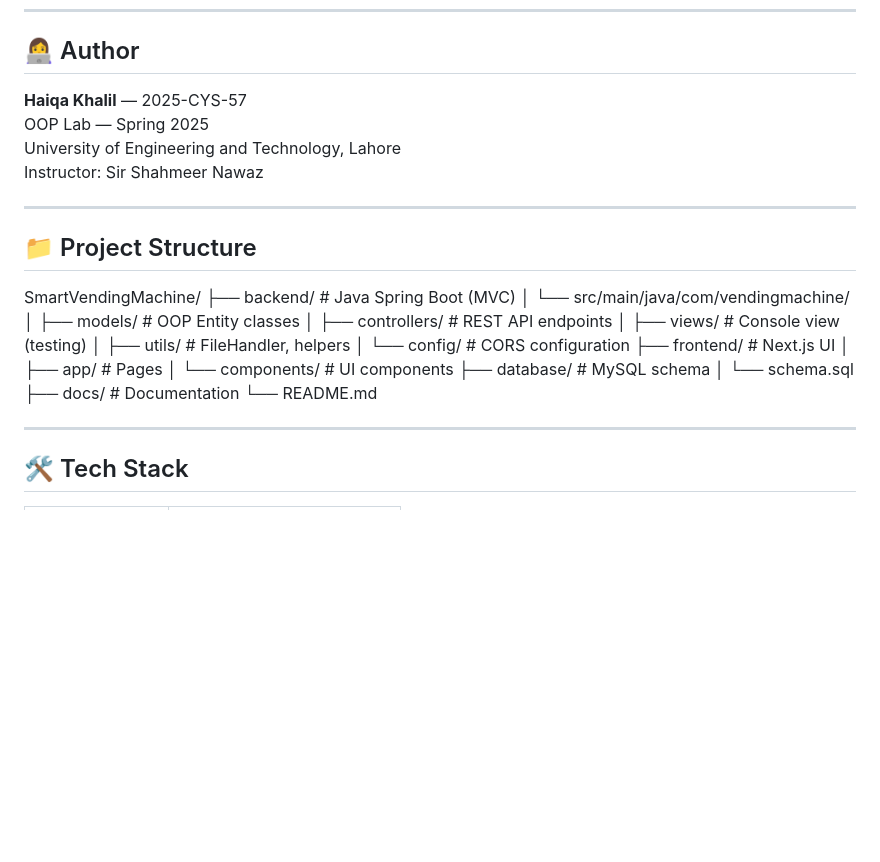
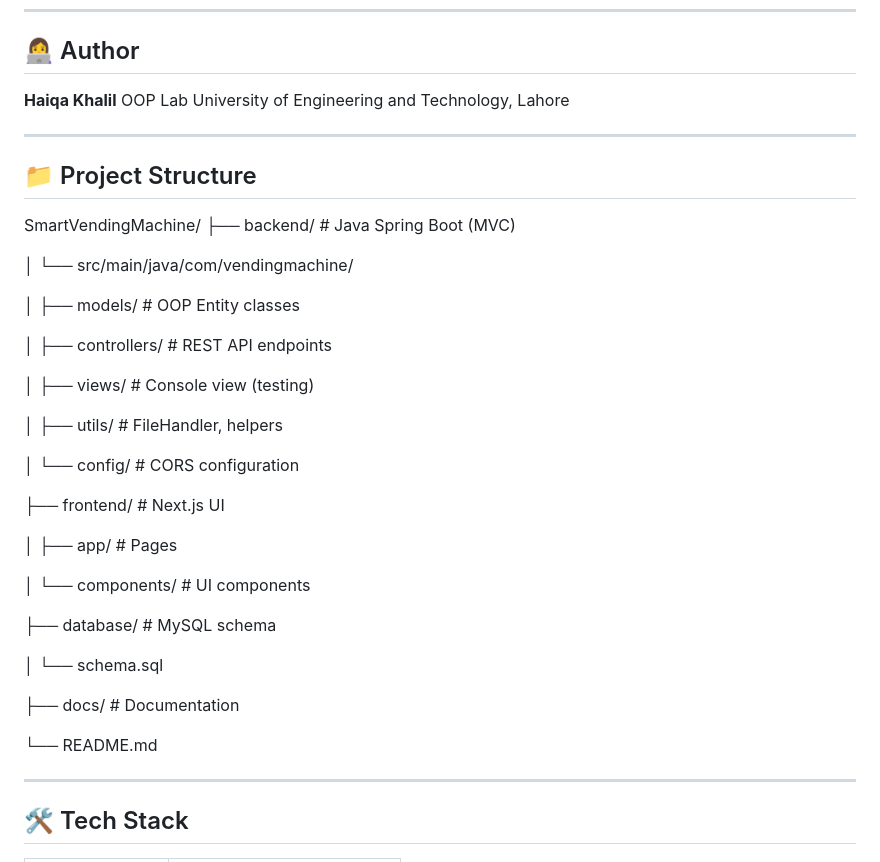
Before and after one commit to haiqakhalil/SmartVendingMachine, a Markdown page: README.md, the part around the change. Rendered like a GitHub page; blank space fills up the shorter version.

```diff
--- a/README.md
+++ b/README.md
@@ -6,10 +6,9 @@ A full-stack web-based Smart Vending Machine application built with **Java Sprin
 
 ## 👩‍💻 Author
 
-**Haiqa Khalil** — 2025-CYS-57
-OOP Lab — Spring 2025
+**Haiqa Khalil**
+OOP Lab
 University of Engineering and Technology, Lahore
-Instructor: Sir Shahmeer Nawaz
 
 ---
 
@@ -17,18 +16,31 @@ Instructor: Sir Shahmeer Nawaz
 
 SmartVendingMachine/
 ├── backend/               # Java Spring Boot (MVC)
+
 │   └── src/main/java/com/vendingmachine/
+
 │       ├── models/        # OOP Entity classes
+
 │       ├── controllers/   # REST API endpoints
+
 │       ├── views/         # Console view (testing)
+
 │       ├── utils/         # FileHandler, helpers
+
 │       └── config/        # CORS configuration
+
 ├── frontend/              # Next.js UI
+
 │   ├── app/               # Pages
+
 │   └── components/        # UI components
+
 ├── database/              # MySQL schema
+
 │   └── schema.sql
+
 ├── docs/                  # Documentation
+
 └── README.md
 
 ---
```
